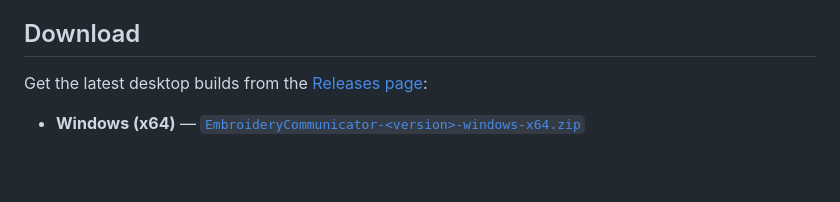
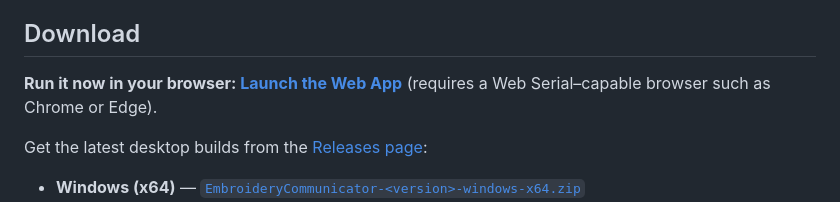
Before and after one commit to Ylianst/EmbroideryCommunicator, a Markdown page: README.md, the part around the change. Drawn GitHub-style; blank space fills up the shorter version.

```diff
--- a/README.md
+++ b/README.md
@@ -5,6 +5,8 @@
 In the late 90's Bernina released the Artista 180 embroidery machine. At the time it costs 3000 to 4000 US dollars and is still available today second hand for 800$ and up. This robust machines can be connected to a PC via a serial port (RS232) and Bernina provided at the time Windows application to upload embroidery patterns. Sadly, the software of the time only works with Windows XP and so this open source tool was created to fill the gap. If your curious how I built this software, [read the history](https://github.com/Ylianst/EmbroideryCommunicator/blob/main/docs/History.md).
 
 ## Download
+
+**Run it now in your browser: [Launch the Web App](https://ylianst.github.io/EmbroideryCommunicator/app/)** (requires a Web Serial–capable browser such as Chrome or Edge).
 
 Get the latest desktop builds from the [Releases page](https://github.com/Ylianst/EmbroideryCommunicator/releases/latest):
 
```
